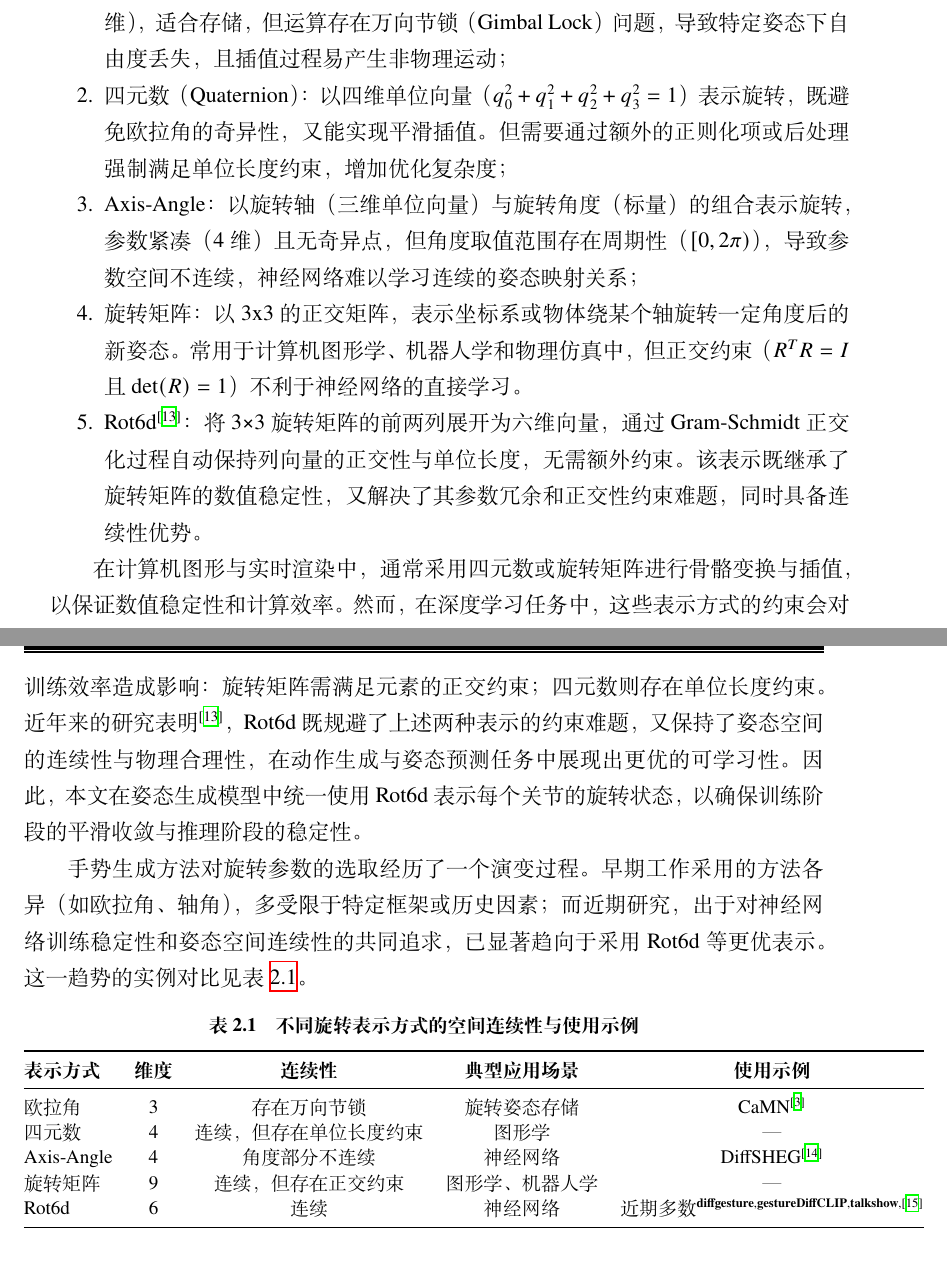
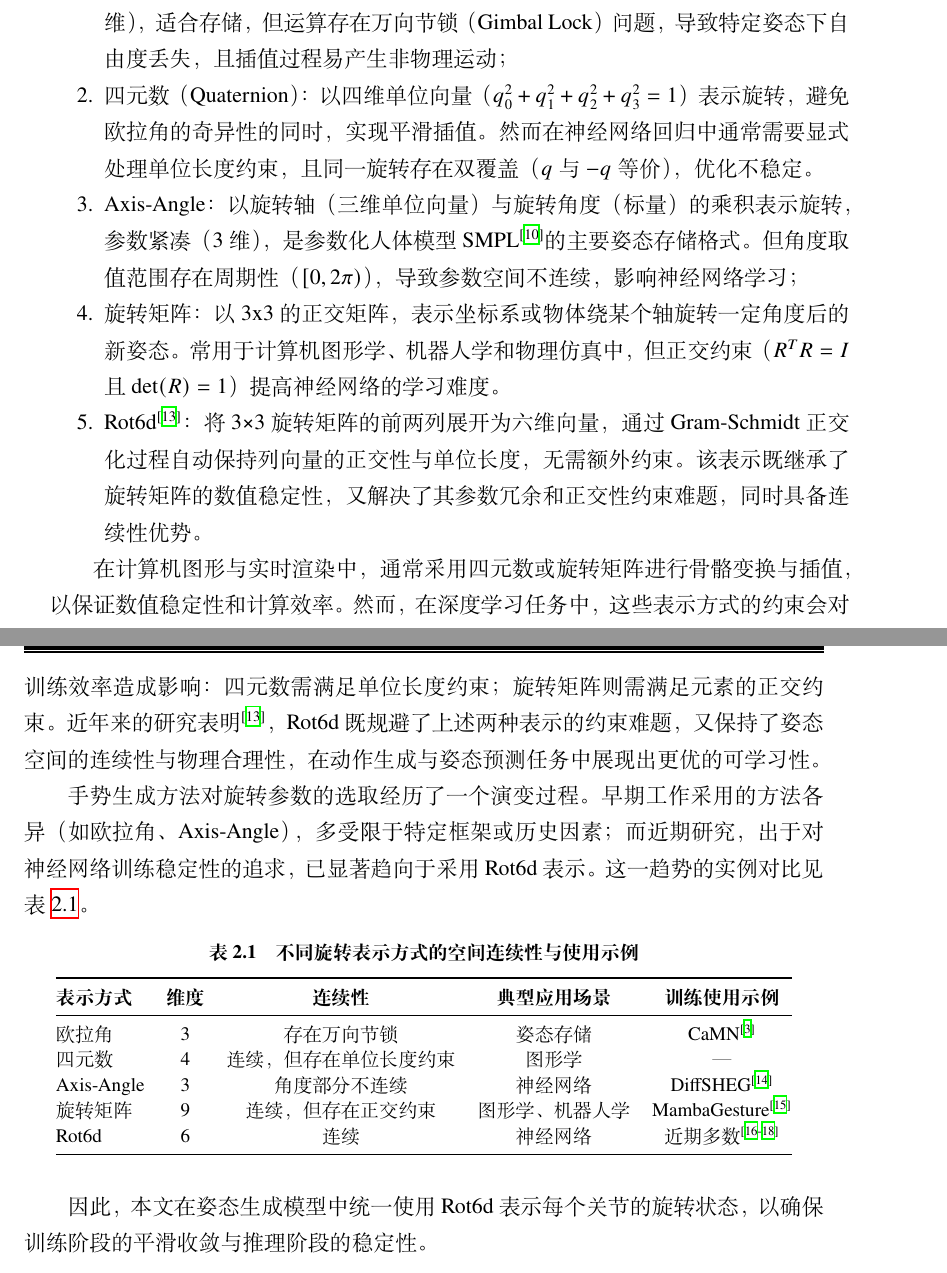
Before and after one commit to bluelaserpointer/SJTUPaper, a LaTeX thesis (main.tex, which reads contents/related_work.tex): two parts of pages 27 and 28 of 80, joined at a grey line, cut so that both start at the same text. Compiled offline with XeLaTeX.

Commit message:
修补四元数与轴角的描述，连贯地衔接Rot6d的合理选择

```diff
--- a/contents/related_work.tex
+++ b/contents/related_work.tex
@@ -83,13 +83,13 @@ McNeill\cite{mcneill_1992_hand}将随语手势进一步划分为四种基本类
       \item 欧拉角（Euler Angles）：
       通过三个顺序旋转角表示姿态，直观且参数维度低（3 维），适合存储，但运算存在万向节锁（Gimbal Lock）问题，导致特定姿态下自由度丢失，且插值过程易产生非物理运动；
       \item 四元数（Quaternion）：
-      以四维单位向量（\(q_0^2 + q_1^2 + q_2^2 + q_3^2 = 1\)）表示旋转，既避免欧拉角的奇异性，又能实现平滑插值。
-      但需要通过额外的正则化项或后处理强制满足单位长度约束，增加优化复杂度；
-      \item Axis-Angle：以旋转轴（三维单位向量）与旋转角度（标量）的组合表示旋转，参数紧凑（4 维）且无奇异点，
-      但角度取值范围存在周期性（\([0, 2\pi)\)），导致参数空间不连续，神经网络难以学习连续的姿态映射关系；
+      以四维单位向量（\(q_0^2 + q_1^2 + q_2^2 + q_3^2 = 1\)）表示旋转，避免欧拉角的奇异性的同时，实现平滑插值。
+      然而在神经网络回归中通常需要显式处理单位长度约束，且同一旋转存在双覆盖（$q$ 与 $-q$ 等价），优化不稳定。
+      \item Axis-Angle：以旋转轴（三维单位向量）与旋转角度（标量）的乘积表示旋转，参数紧凑（3维），是参数化人体模型SMPL\cite{SMPL:2015}的主要姿态存储格式。
+      但角度取值范围存在周期性（\([0, 2\pi)\)），导致参数空间不连续，影响神经网络学习；
       \item 旋转矩阵：
       以3x3的正交矩阵，表示坐标系或物体绕某个轴旋转一定角度后的新姿态。
-      常用于计算机图形学、机器人学和物理仿真中，但正交约束（\(R^T R = I\)且\(\det(R) = 1\)）不利于神经网络的直接学习。
+      常用于计算机图形学、机器人学和物理仿真中，但正交约束（\(R^T R = I\)且\(\det(R) = 1\)）提高神经网络的学习难度。
       \item Rot6d\cite {rot6d}：将3×3旋转矩阵的前两列展开为六维向量，
       通过 Gram-Schmidt 正交化过程自动保持列向量的正交性与单位长度，无需额外约束。
       该表示既继承了旋转矩阵的数值稳定性，又解决了其参数冗余和正交性约束难题，同时具备连续性优势。
@@ -97,13 +97,12 @@ McNeill\cite{mcneill_1992_hand}将随语手势进一步划分为四种基本类
 
 在计算机图形与实时渲染中，通常采用四元数或旋转矩阵进行骨骼变换与插值，以保证数值稳定性和计算效率。
 然而，在深度学习任务中，这些表示方式的约束会对训练效率造成影响：
-旋转矩阵需满足元素的正交约束；四元数则存在单位长度约束。
+四元数需满足单位长度约束；旋转矩阵则需满足元素的正交约束。
 近年来的研究表明\cite {rot6d}，Rot6d既规避了上述两种表示的约束难题，又保持了姿态空间的连续性与物理合理性，
 在动作生成与姿态预测任务中展现出更优的可学习性。
-因此，本文在姿态生成模型中统一使用Rot6d表示每个关节的旋转状态，以确保训练阶段的平滑收敛与推理阶段的稳定性。
 
-手势生成方法对旋转参数的选取经历了一个演变过程。早期工作采用的方法各异（如欧拉角、轴角），多受限于特定框架或历史因素；
-而近期研究，出于对神经网络训练稳定性和姿态空间连续性的共同追求，已显著趋向于采用Rot6d等更优表示。
+手势生成方法对旋转参数的选取经历了一个演变过程。早期工作采用的方法各异（如欧拉角、Axis-Angle），多受限于特定框架或历史因素；
+而近期研究，出于对神经网络训练稳定性的追求，已显著趋向于采用Rot6d表示。
 这一趋势的实例对比见表~\ref{fig:rotation_comparison}。
 
 \begin{table}[htbp]
@@ -112,14 +111,16 @@ McNeill\cite{mcneill_1992_hand}将随语手势进一步划分为四种基本类
 \label{fig:rotation_comparison}
 \begin{tabular}{@{}lcccc@{}}
 \toprule
-\textbf{表示方式} & \textbf{维度} & \textbf{连续性} & \textbf{典型应用场景} & \textbf{使用示例} \\ \midrule
-欧拉角 & 3 & 存在万向节锁 & 旋转姿态存储 & CaMN\cite{beatcamn} \\
+\textbf{表示方式} & \textbf{维度} & \textbf{连续性} & \textbf{典型应用场景} & \textbf{训练使用示例} \\ \midrule
+欧拉角 & 3 & 存在万向节锁 & 姿态存储 & CaMN\cite{beatcamn} \\
 四元数 & 4 & 连续，但存在单位长度约束 & 图形学 & — \\
-Axis-Angle & 4 & 角度部分不连续 & 神经网络 & DiffSHEG\cite{diffsheg} \\
-旋转矩阵 & 9 & 连续，但存在正交约束 & 图形学、机器人学 & — \\
-Rot6d & 6 & 连续 & 神经网络 & 近期多数\cite{emage, diffgesture, gestureDiffCLIP, talkshow} \\ \bottomrule
+Axis-Angle & 3 & 角度部分不连续 & 神经网络 & DiffSHEG\cite{diffsheg} \\
+旋转矩阵 & 9 & 连续，但存在正交约束 & 图形学、机器人学 & MambaGesture\cite{fu2024mambagesture} \\
+Rot6d & 6 & 连续 & 神经网络 & 近期多数\cite{emage, Ao2023GestureDiffuCLIP,AMUSE2024} \\ \bottomrule
 \end{tabular}
 \end{table}
+
+因此，本文在姿态生成模型中统一使用Rot6d表示每个关节的旋转状态，以确保训练阶段的平滑收敛与推理阶段的稳定性。
 
 \section{面部表情的定义与参数化表示}
 
```
Also changed, not shown: refs.bib (+23 -0 lines), out/main.bbl, out/main.pdf, contents/related_work.tex (2 more changed lines), 6 other files.
